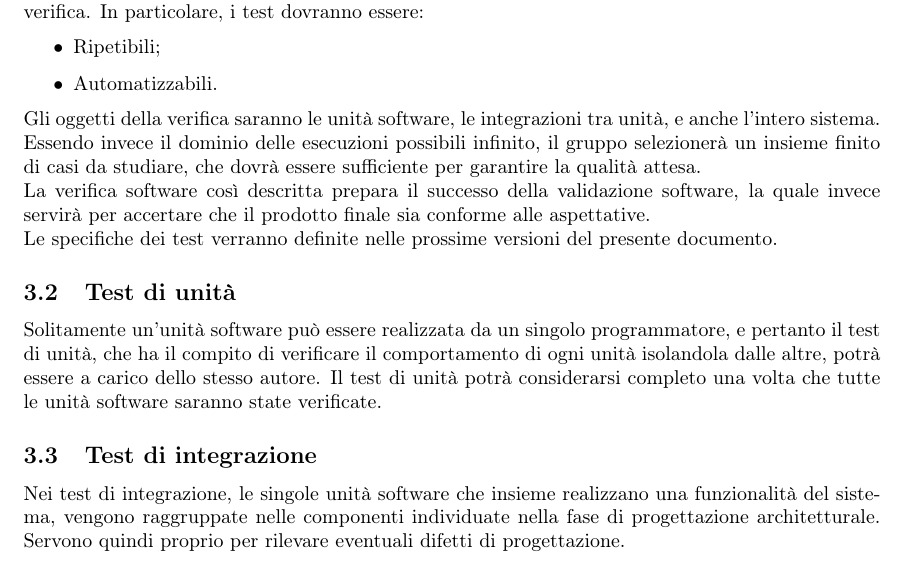
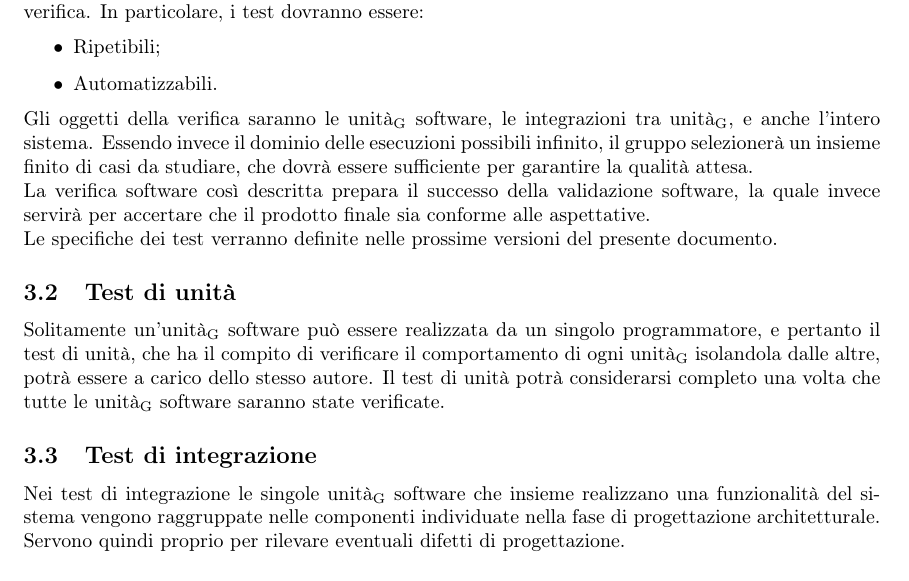
Before and after one commit to catchEmAll-SWE/PoC, a LaTeX document (Piano di qualifica/src/Piano_di_qualifica.tex, which reads Piano di qualifica/src/sections/Specifiche_dei_test.tex): part of page 18 of 19, cut so that both start at the same text. Compiled offline with pdfLaTeX.

Commit message:
CEA-56 #time 30m incoherence corrected

```diff
--- a/Piano di qualifica/src/sections/Specifiche_dei_test.tex
+++ b/Piano di qualifica/src/sections/Specifiche_dei_test.tex
@@ -1,19 +1,19 @@
 \section{Specifiche dei test}
 
 \subsection{Scopo della verifica software}
-La verifica software serve per accertare che l'esecuzione delle attività attuate nel periodo in esame non abbia introdotto errori. La forma di verifica software utilizzata dal gruppo Catch Em All sarà l'Analisi Dinamica, che viene effettuata tramite test che richiedono l'esecuzione dell'oggetto di verifica. In particolare, i test dovranno essere:
+La verifica software serve per accertare che l'esecuzione delle attività attuate nel periodo in esame non abbia introdotto errori. La forma di verifica software utilizzata dal gruppo \textit{Catch Em All} sarà l'Analisi Dinamica, che viene effettuata tramite test che richiedono l'esecuzione dell'oggetto di verifica. In particolare, i test dovranno essere:
 \begin{itemize}
 	\item Ripetibili;
 	\item Automatizzabili.
 \end{itemize}
-Gli oggetti della verifica saranno le unità software, le integrazioni tra unità, e anche l'intero sistema. Essendo invece il dominio delle esecuzioni possibili infinito, il gruppo selezionerà un insieme finito di casi da studiare, che dovrà essere sufficiente per garantire la qualità attesa.\\
+Gli oggetti della verifica saranno le unità\textsubscript{G} software, le integrazioni tra unità\textsubscript{G}, e anche l'intero sistema. Essendo invece il dominio delle esecuzioni possibili infinito, il gruppo selezionerà un insieme finito di casi da studiare, che dovrà essere sufficiente per garantire la qualità attesa.\\
 La verifica software così descritta prepara il successo della validazione software, la quale invece servirà per accertare che il prodotto finale sia conforme alle aspettative.\\
 Le specifiche dei test verranno definite nelle prossime versioni del presente documento.
 \subsection{Test di unità}
-Solitamente un'unità software può essere realizzata da un singolo programmatore, e pertanto il test di unità, che ha il compito di verificare il comportamento di ogni unità isolandola dalle altre, potrà essere a carico dello stesso autore. Il test di unità potrà considerarsi completo una volta che tutte le unità software saranno state verificate.
+Solitamente un'unità\textsubscript{G} software può essere realizzata da un singolo programmatore, e pertanto il test di unità, che ha il compito di verificare il comportamento di ogni unità\textsubscript{G} isolandola dalle altre, potrà essere a carico dello stesso autore. Il test di unità potrà considerarsi completo una volta che tutte le unità\textsubscript{G} software saranno state verificate.
 
 \subsection{Test di integrazione}
-Nei test di integrazione, le singole unità software che insieme realizzano una funzionalità del sistema, vengono raggruppate nelle componenti individuate nella fase di progettazione architetturale. Servono quindi proprio per rilevare eventuali difetti di progettazione.
+Nei test di integrazione le singole unità\textsubscript{G} software che insieme realizzano una funzionalità del sistema vengono raggruppate nelle componenti individuate nella fase di progettazione architetturale. Servono quindi proprio per rilevare eventuali difetti di progettazione.
 
 \subsection{Test di sistema}
 I test di sistema sono finalizzati all'accertamento della copertura dei requisiti individuati nella fase di analisi, e sono quindi test propedeutici al collaudo.
```
